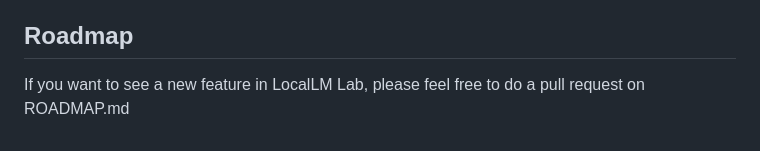
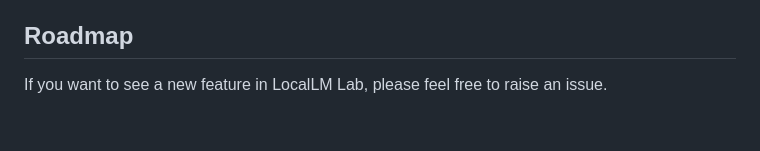
Before and after one commit to ancientcomputing/locallm, a Markdown page: README.md, the part around the change. Rendered like a GitHub page.

```diff
--- a/README.md
+++ b/README.md
@@ -155,4 +155,4 @@ endpoint) and **[examples/localai-cli/](examples/localai-cli/)** / **[localai-cl
 
 ## Roadmap
 
-If you want to see a new feature in LocalLM Lab, please feel free to do a pull request on ROADMAP.md
+If you want to see a new feature in LocalLM Lab, please feel free to raise an issue.
```
